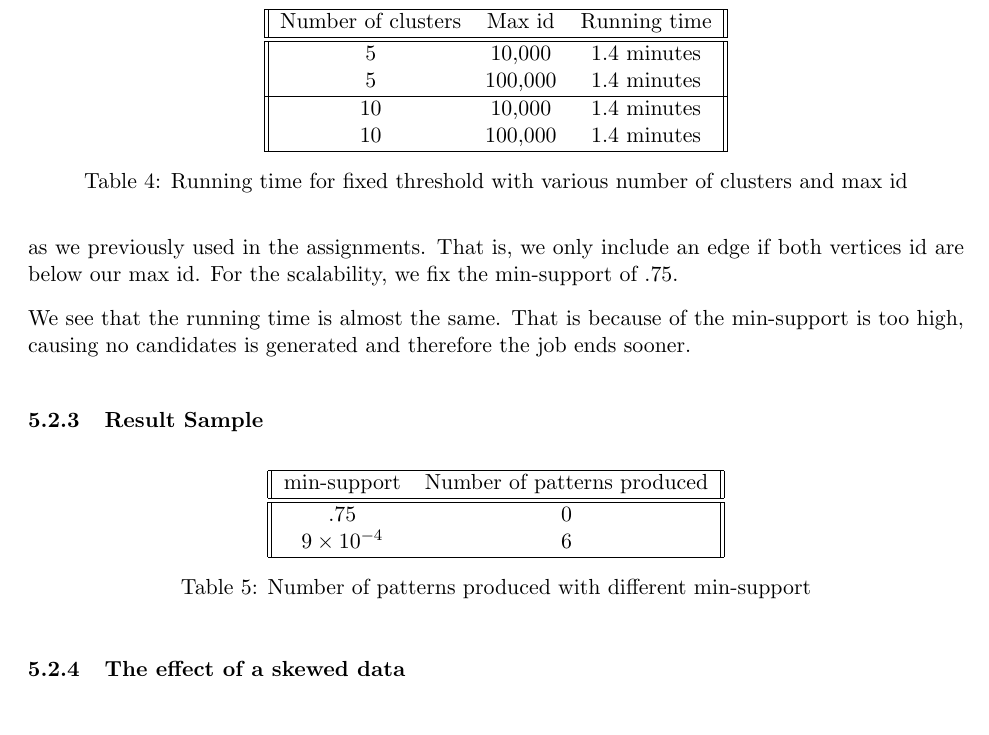
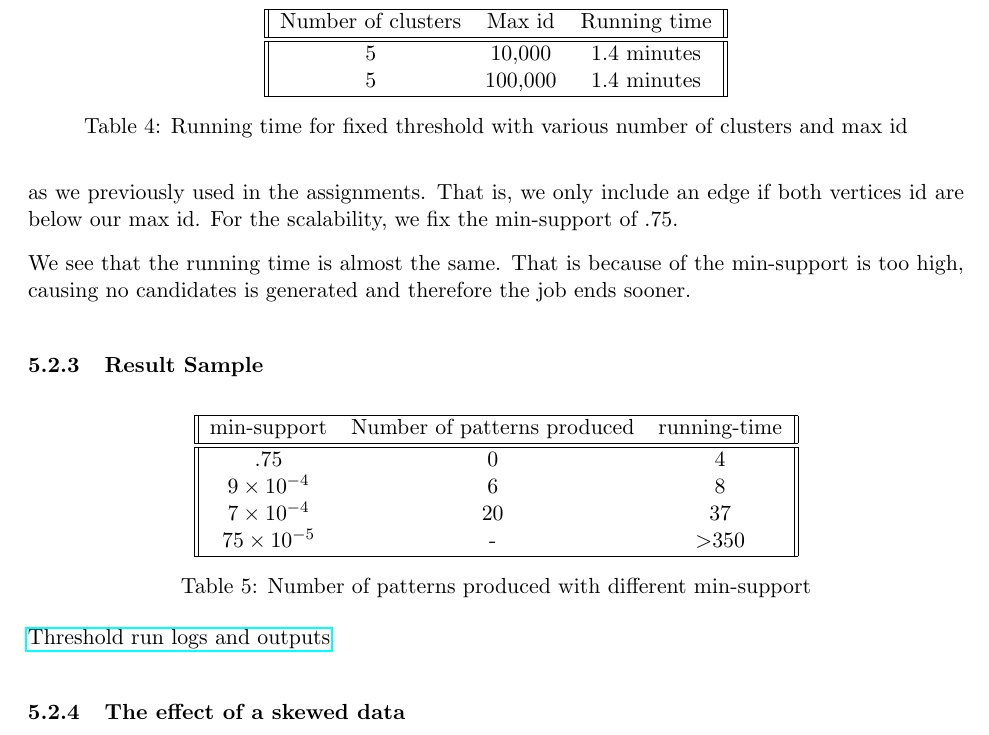
Before and after one commit to prdx/Spark-SON-APriori, a LaTeX document (reports/final-report/TrihatmajaTurakhia.tex): part of page 6 of 6, cut so that both start at the same text. Compiled offline with pdfLaTeX.

Commit message:
Update TrihatmajaTurakhia.tex
Adding changes

```diff
--- a/reports/final-report/TrihatmajaTurakhia.tex
+++ b/reports/final-report/TrihatmajaTurakhia.tex
@@ -282,9 +282,6 @@ For the scalability, we fix the min-support of $.75$.
         5 & 10,000 & 1.4 minutes \\
         5 & 100,000 & 1.4 minutes \\
         \hline
-        10 & 10,000 & 1.4 minutes \\
-        10 & 100,000 & 1.4 minutes \\
-        \hline
     \end{tabular}
     \caption{Running time for fixed threshold with various number of clusters and max id}
     \label{table:4}
@@ -297,17 +294,21 @@ That is because of the min-support is too high, causing no candidates is generat
 
 \begin{table}[h!]
     \centering
-    \begin{tabular}{||c c||}
+    \begin{tabular}{||c c c||}
         \hline
-        min-support & Number of patterns produced \\
+        min-support & Number of patterns produced & running-time \\
         \hline\hline
-        $.75$ & 0 \\
-        $9 \times 10^{-4}$ & 6 \\
+        $.75$ & 0 & 4 \\
+        $9 \times 10^{-4}$ & 6 & 8 \\
+        $7 \times 10^{-4}$ & 20 & 37 \\
+        $75 \times 10^{-5}$ & - & $>$350 \\
         \hline
     \end{tabular}
     \caption{Number of patterns produced with different min-support}
     \label{table:5}
 \end{table}
+
+\href{https://github.ccs.neu.edu/prdx/CS6240-Project/tree/master/thresholdRuns}{Threshold run logs and outputs}
 
 \subsubsection{The effect of a skewed data}
 
```
